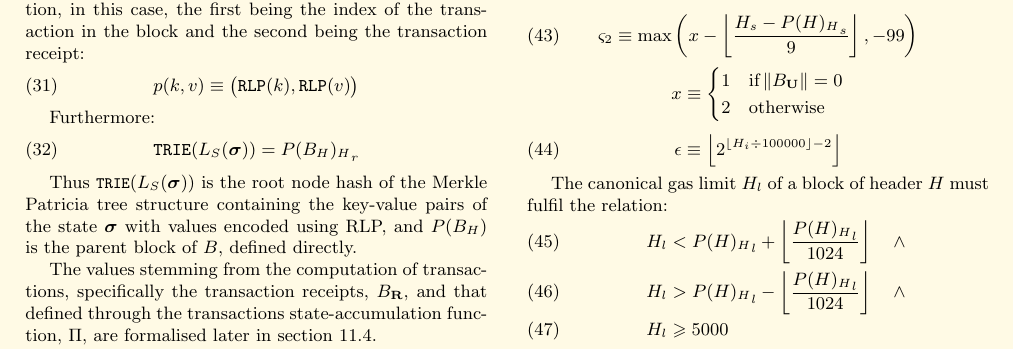
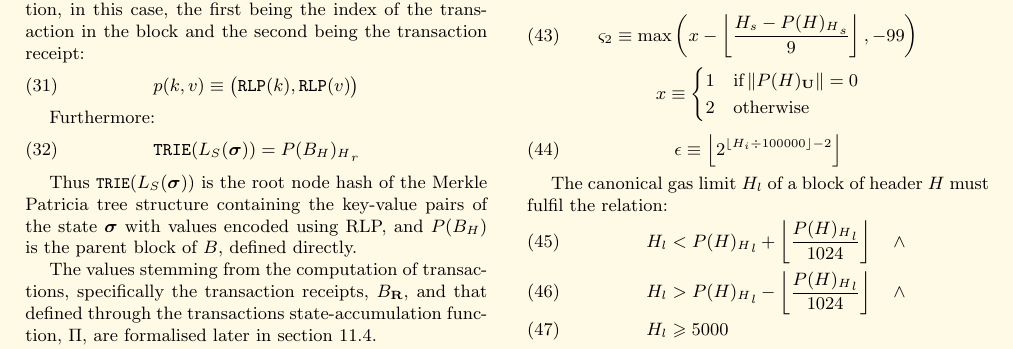
Before and after one commit to ethereum/yellowpaper, a LaTeX paper (Paper.tex): part of page 6 of 34, cut so that both start at the same text. Compiled offline with pdfLaTeX; a LaTeX package or settings file that is missing is left out.

Commit message:
EIP-100: ommers of parent should be counted, not the direct ommers

```diff
--- a/Paper.tex
+++ b/Paper.tex
@@ -468,7 +468,7 @@ where:
 \end{equation}
 \begin{equation*}
 x \equiv \begin{cases}
-1 & \text{if} \, \lVert B_\mathbf{U}\rVert = 0 \\
+1 & \text{if} \, \lVert P(H)_\mathbf{U}\rVert = 0 \\
 2 & \text{otherwise}
 \end{cases}
 \end{equation*}
```
